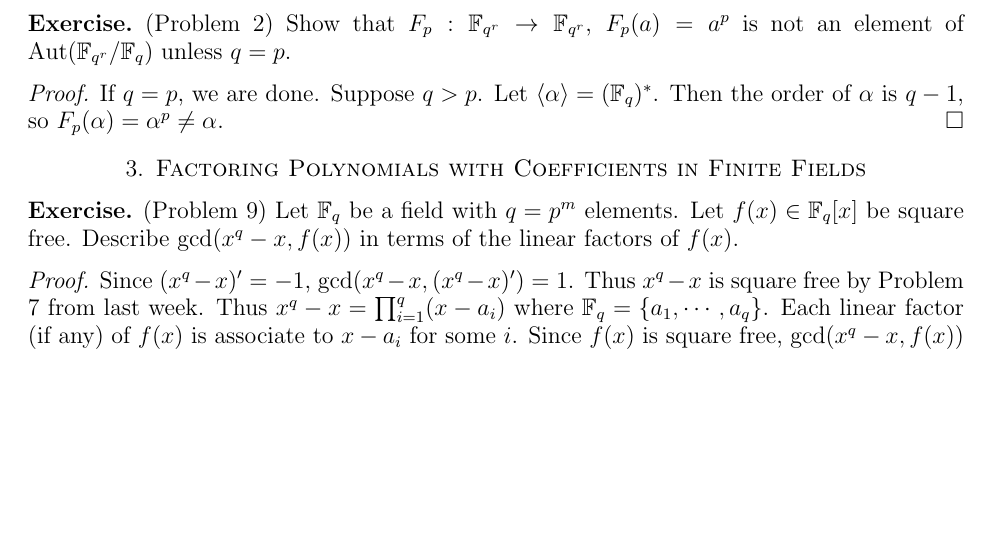
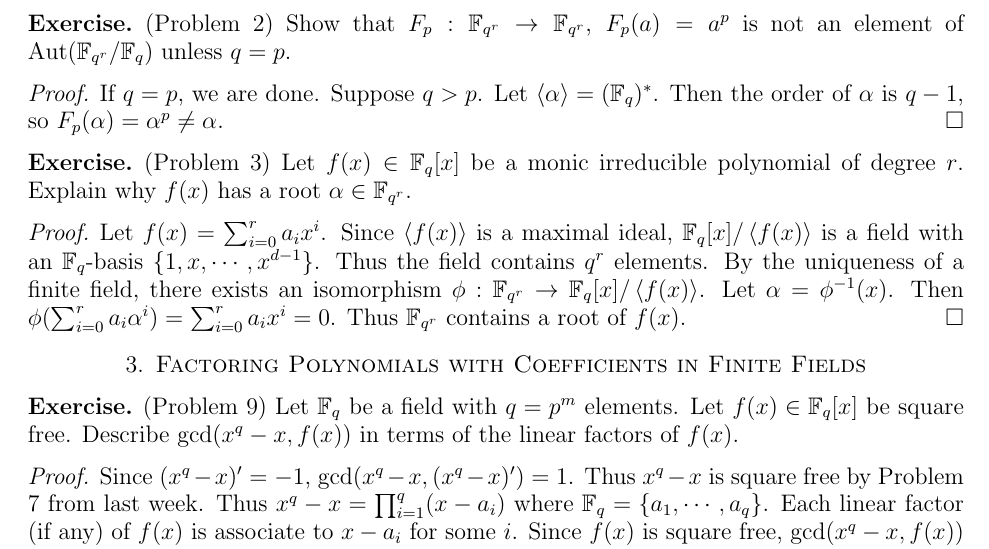
Before and after one commit to hidenori-shinohara/courses, a LaTeX paper (math601/11-6/math601-due-11-6.tex): part of page 2 of 2, cut so that both start at the same text, the shorter picture padded with empty space. Compiled offline with pdfLaTeX.

Commit message:
Finish Problem 3 (Galois Theory P.8)

```diff
--- a/math601/11-6/math601-due-11-6.tex
+++ b/math601/11-6/math601-due-11-6.tex
@@ -138,6 +138,21 @@ $ $
   Then the order of $\alpha$ is $q - 1$, so $F_p(\alpha) = \alpha^p \ne \alpha$.
 \end{proof}
 
+\begin{exer}{(Problem 3)}
+  Let $f(x) \in \mathbb{F}_q[x]$ be a monic irreducible polynomial of degree $r$.
+  Explain why $f(x)$ has a root $\alpha \in \mathbb{F}_{q^r}$.
+\end{exer}
+
+\begin{proof}
+  Let $f(x) = \sum_{i=0}^{r} a_ix^i$.
+  Since $\ev{f(x)}$ is a maximal ideal, $\mathbb{F}_q[x]/\ev{f(x)}$ is a field with an $\mathbb{F}_q$-basis $\{ 1, x, \cdots, x^{d - 1} \}$.
+  Thus the field contains $q^r$ elements.
+  By the uniqueness of a finite field, there exists an isomorphism $\phi: \mathbb{F}_{q^r} \rightarrow \mathbb{F}_q[x]/\ev{f(x)}$.
+  Let $\alpha = \phi^{-1}(x)$.
+  Then $\phi(\sum_{i=0}^{r} a_i\alpha^i) = \sum_{i=0}^{r}a_ix^i = 0$.
+  Thus $\mathbb{F}_{q^r}$ contains a root of $f(x)$.
+\end{proof}
+
 \section{Factoring Polynomials with Coefficients in Finite Fields}
 
 \begin{exer}{(Problem 9)}
```
Also changed, not shown: math601/11-6/math601-due-11-6.pdf.
